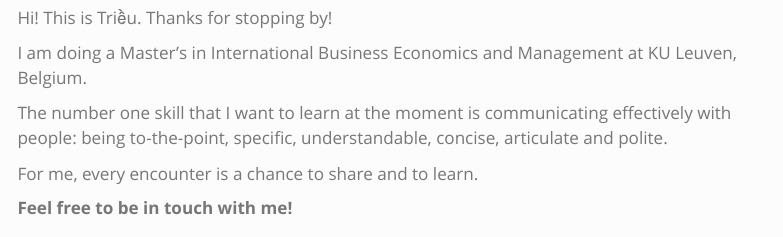
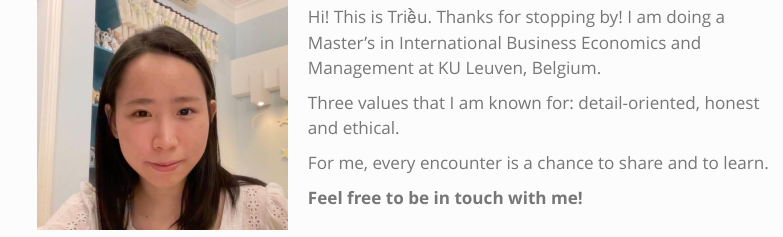
Before and after one commit to trieustats/personal-site, a Quarto document (index.qmd): the page in a window 1100 px wide, from 240 px down before the commit and from 0 px down after it, so that both start at the same text. Rendered offline with R 4.5, knitr and Pandoc in place of Quarto, with nearby package versions; menus at the side of the page are left out.

Commit message:
small edits. Put the photo in the main page to the left.

```diff
--- a/index.qmd
+++ b/index.qmd
@@ -2,13 +2,11 @@
 fontsize: 110%
 ---
 
-<img src="images/profile-photo.png" alt="Trieu" width="249" height="230" style="float:middle;margin:3px 200px"/>
+<img src="images/profile-photo.png" alt="Trieu" width="249" height="230" style="float:left;margin:3px 20px"/>
 
-Hi! This is Triều. Thanks for stopping by!
+Hi! This is Triều. Thanks for stopping by! I am doing a Master's in International Business Economics and Management at KU Leuven, Belgium.
 
-I am doing a Master's in International Business Economics and Management at KU Leuven, Belgium.
-
-The number one skill that I want to learn at the moment is communicating effectively with people: being to-the-point, specific, understandable, concise, articulate and polite.
+Three values that I am known for: detail-oriented, honest and ethical.
 
 For me, every encounter is a chance to share and to learn.
 
```
Also changed, not shown: docs/search.json, 2 other files.
